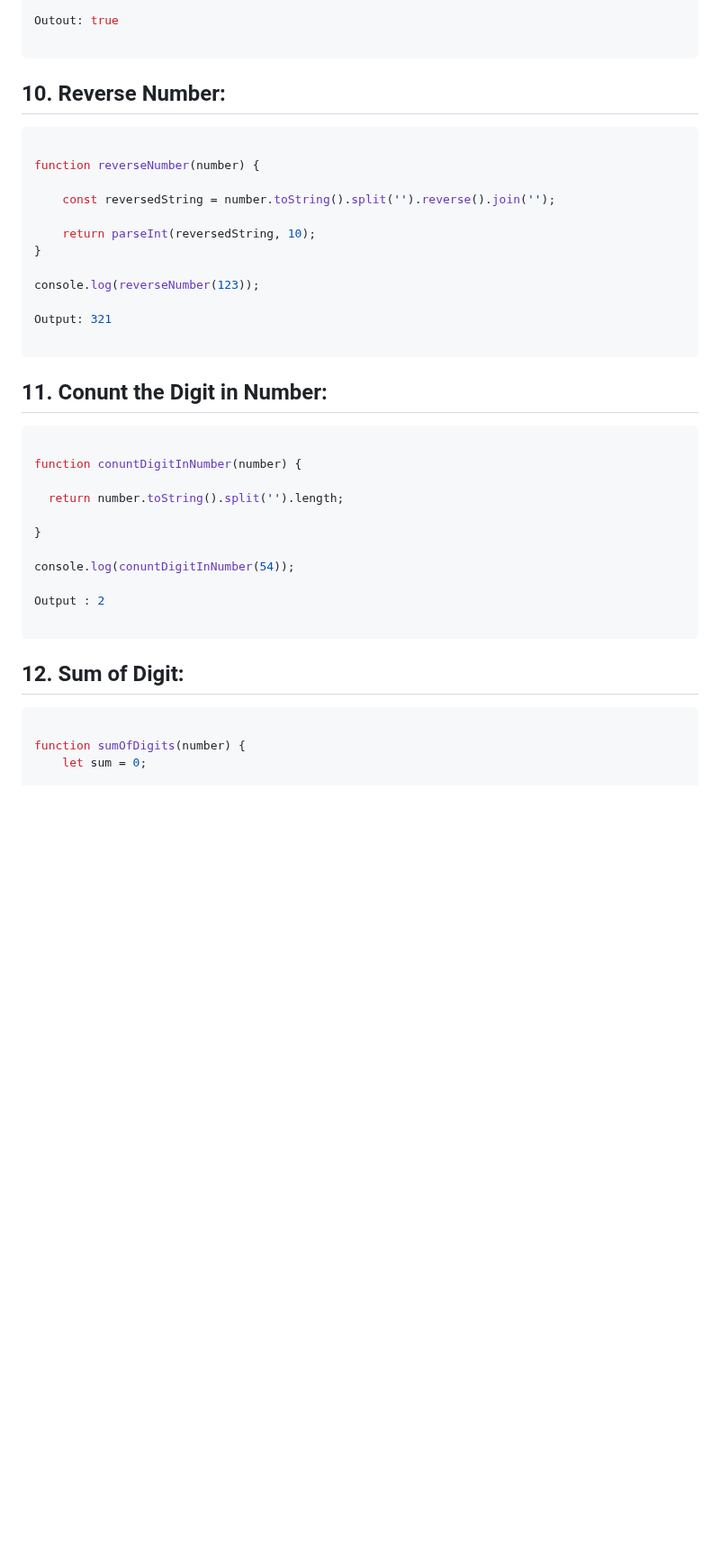
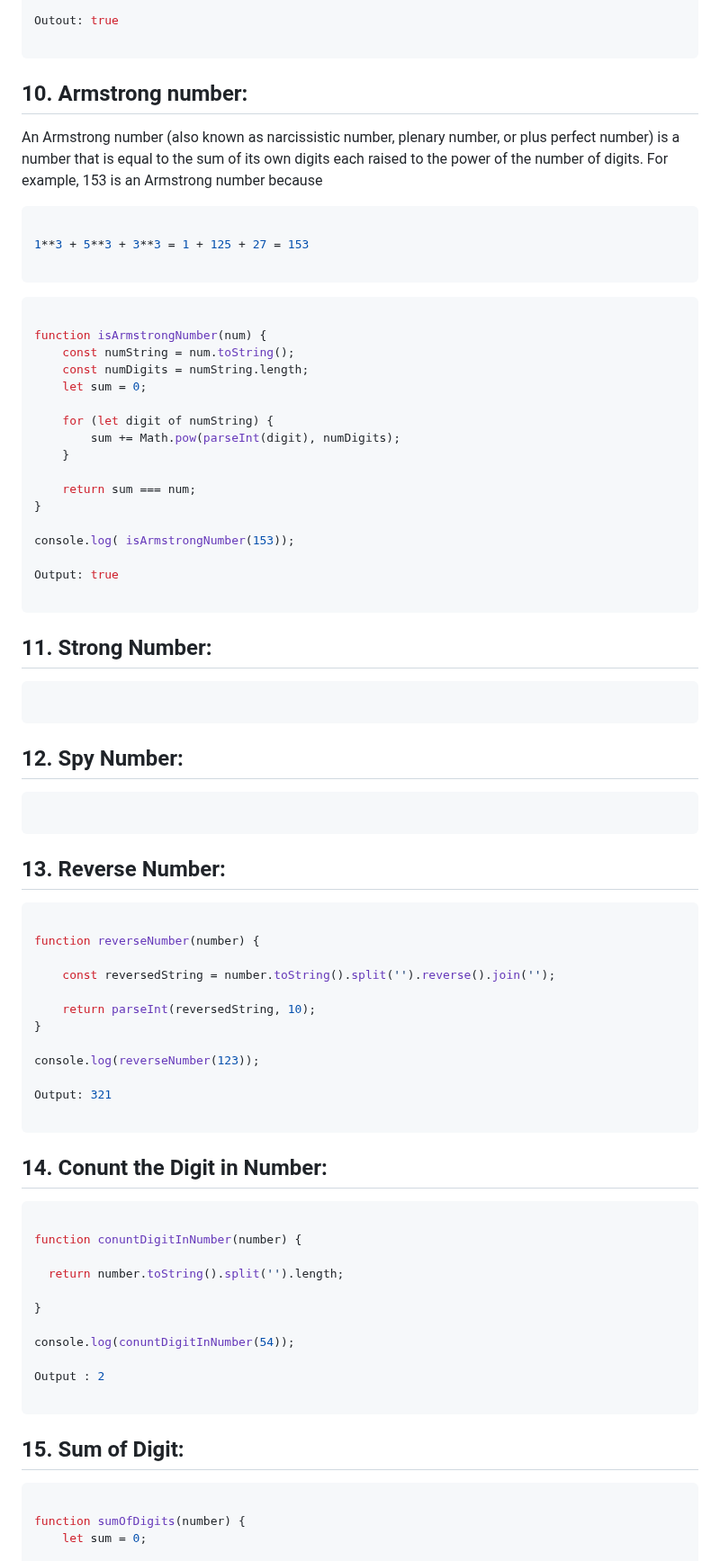
Before and after one commit to sonukumarraj007/java-script, a Markdown page: README.md, the part around one of its changes. Shown at 90% size. GitHub-like rendering; blank space fills up the shorter version.

````diff
--- a/README.md
+++ b/README.md
@@ -739,7 +739,51 @@ Outout: true
 
 ```
 
-## 10. Reverse Number:
+## 10. Armstrong number:
+
+An Armstrong number (also known as narcissistic number, plenary number, or plus perfect number) is a number that is equal to the sum of its own digits each raised to the power of the number of digits. For example, 153 is an Armstrong number because
+
+```ts
+
+1**3 + 5**3 + 3**3 = 1 + 125 + 27 = 153
+
+```
+
+```ts
+
+function isArmstrongNumber(num) {
+    const numString = num.toString();
+    const numDigits = numString.length;
+    let sum = 0;
+
+    for (let digit of numString) {
+        sum += Math.pow(parseInt(digit), numDigits);
+    }
+
+    return sum === num;
+}
+
+console.log( isArmstrongNumber(153));
+
+Output: true
+
+```
+
+## 11. Strong Number:
+
+```ts
+
+```
+
+## 12. Spy Number:
+
+```ts
+
+```
+
+
+
+## 13. Reverse Number:
 
 ```ts
 
@@ -756,7 +800,7 @@ Output: 321
 
 ```
 
-## 11. Conunt the Digit in Number:
+## 14. Conunt the Digit in Number:
 
 ```ts
 
@@ -772,7 +816,7 @@ Output : 2
 
 ```
 
-## 12. Sum of Digit:
+## 15. Sum of Digit:
 
 ```ts
 
````
Also changed, not shown: other parts of README.md (+1 -1 lines).
